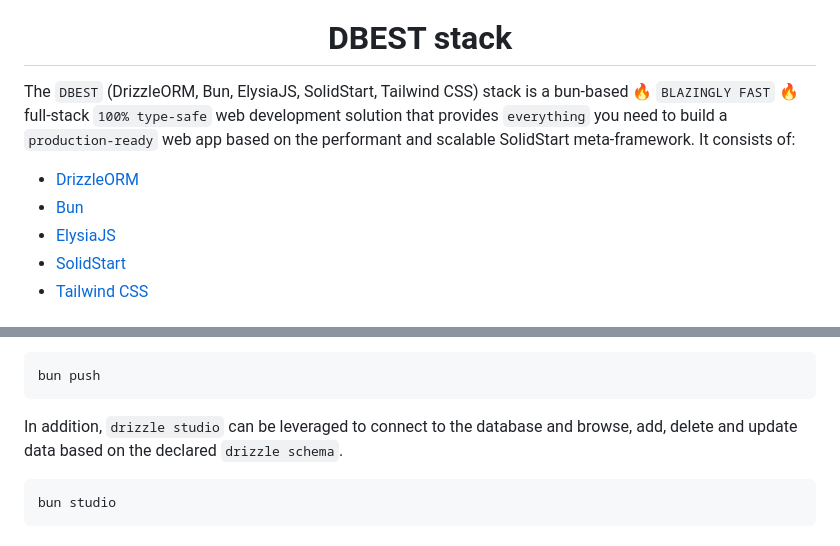
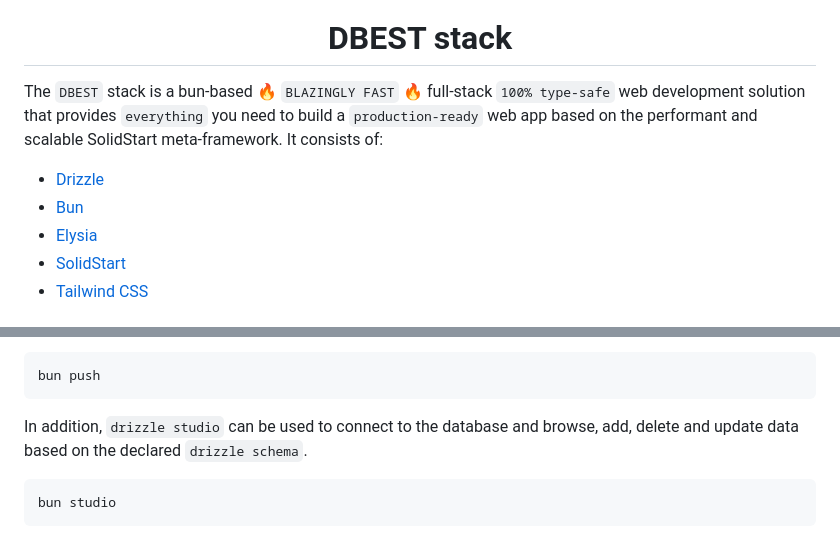
Before and after one commit to itsyoboieltr/dbest-stack, a Markdown page: README.md, 2 parts joined by grey strips. Rendered like a GitHub page.

````diff
--- a/README.md
+++ b/README.md
@@ -6,11 +6,11 @@
   DBEST stack
 </h1>
 
-The `DBEST` (DrizzleORM, Bun, ElysiaJS, SolidStart, Tailwind CSS) stack is a bun-based 🔥 `BLAZINGLY FAST` 🔥 full-stack `100% type-safe` web development solution that provides `everything` you need to build a `production-ready` web app based on the performant and scalable SolidStart meta-framework. It consists of:
+The `DBEST` stack is a bun-based 🔥 `BLAZINGLY FAST` 🔥 full-stack `100% type-safe` web development solution that provides `everything` you need to build a `production-ready` web app based on the performant and scalable SolidStart meta-framework. It consists of:
 
-- [DrizzleORM](https://orm.drizzle.team)
+- [Drizzle](https://orm.drizzle.team)
 - [Bun](https://bun.sh)
-- [ElysiaJS](https://elysiajs.com)
+- [Elysia](https://elysiajs.com)
 - [SolidStart](https://start.solidjs.com/)
 - [Tailwind CSS](https://tailwindcss.com)
 
@@ -66,7 +66,7 @@ In case your database schema does not match the schema defined by `drizzle`, the
 bun push
 ```
 
-In addition, `drizzle studio` can be leveraged to connect to the database and browse, add, delete and update data based on the declared `drizzle schema`.
+In addition, `drizzle studio` can be used to connect to the database and browse, add, delete and update data based on the declared `drizzle schema`.
 
 ```bash
 bun studio
````
